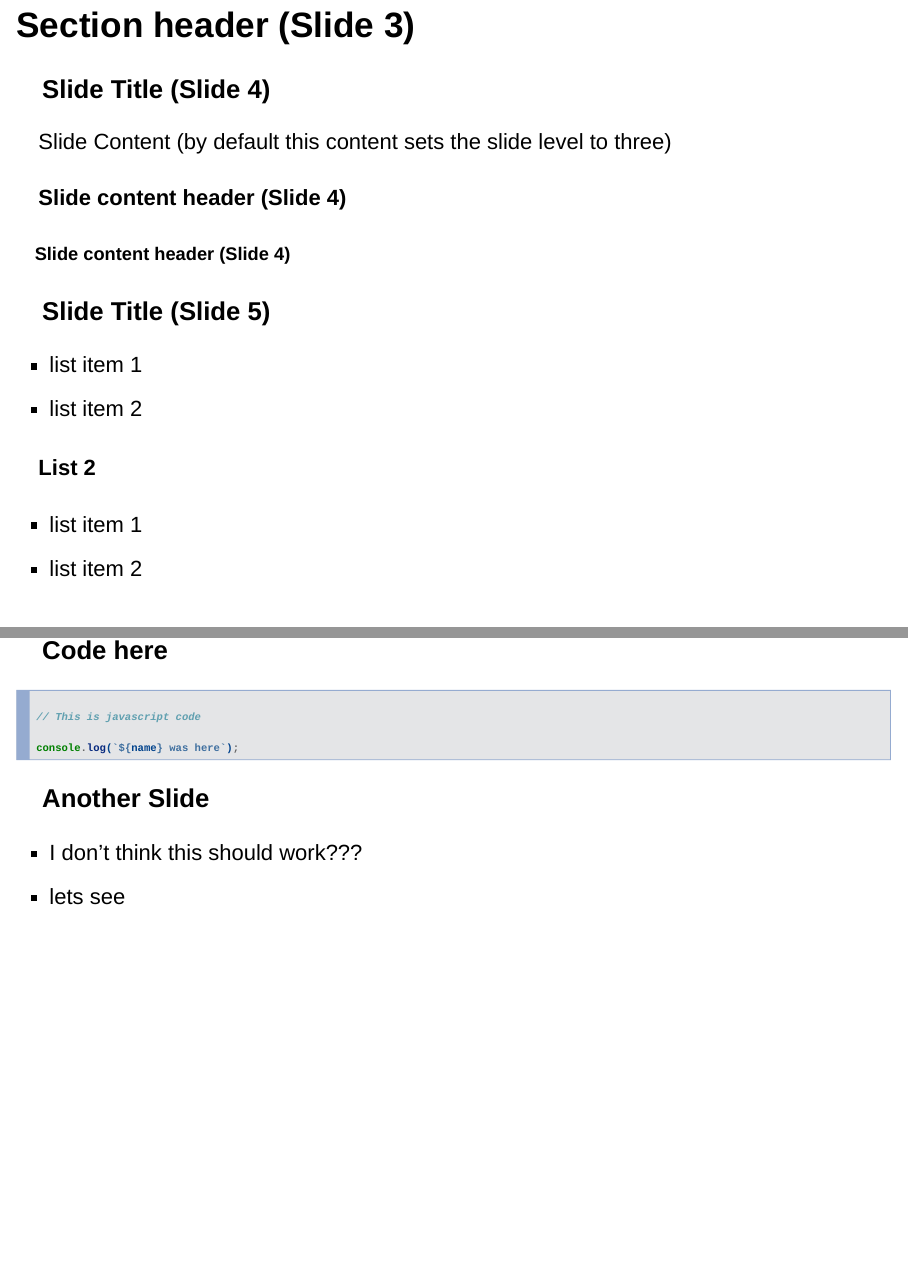
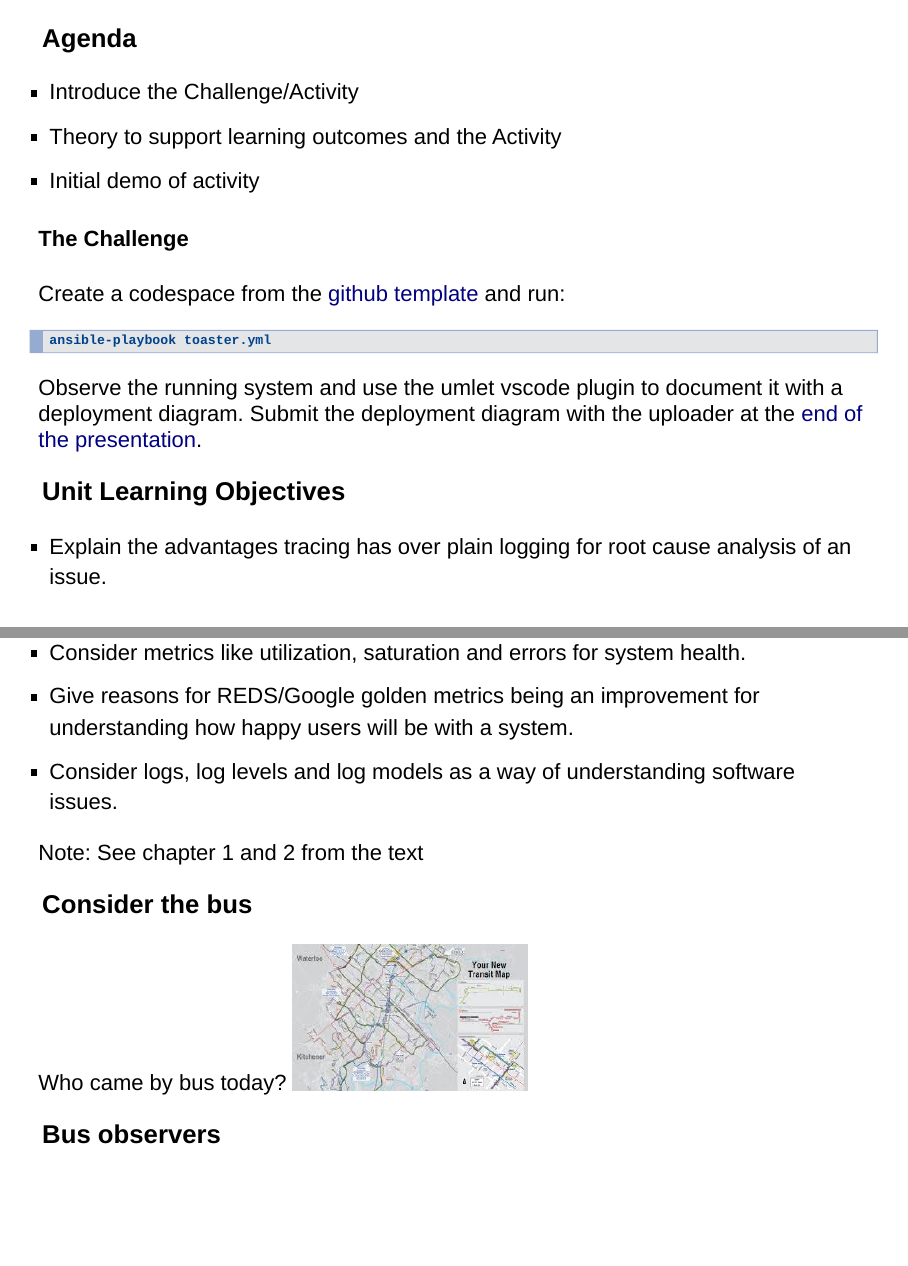
Before and after one commit to rhildred/INFO8985, an R Markdown document (observability/slides.Rmd): pages 3 and 4 of 4 before the commit and pages 2 and 3 of 4 after it, joined at a grey line. Rendered offline with R 4.5, knitr and Pandoc, with nearby package versions; drawn as Slidy slides in place of the format the file asks for.

Commit message:
just having a look

````diff
--- a/observability/slides.Rmd
+++ b/observability/slides.Rmd
@@ -5,22 +5,11 @@
     slide_level: 3 # use this to override default
 ---
 
-# Section header (Slide 2)
+### Agenda
 
-## Section header (Slide 3)
+- Introduce the Challenge/Activity
+- Theory to support learning outcomes and the Activity
+- Initial demo of activity
 
-### Slide Title (Slide 4)
+#### The Challenge
 
-Slide Content (by default this content sets the slide level to three)
-
-#### Slide content header (Slide 4)
-
-##### Slide content header (Slide 4)
-
-### Slide Title (Slide 5)
-- list item 1
-- list item 2
-
-#### List 2
-- list item 1
-- list item 2
@@ -36,19 +16,22 @@
-### Code here
-
-```javascript
-
-// This is javascript code
-
-console.log(`${name} was here`);
+Create a codespace from the [github template](https://github.com/rhildred/info8985-observability) and run:
 
 ```
+ansible-playbook toaster.yml
+```
 
-::: notes
-I am thinking that this will be in javascript format
+Observe the running system and use the umlet vscode plugin to document it with a deployment diagram. Submit the deployment diagram with the uploader at the [end of the presentation](#Upload).
 
-:::
+### Unit Learning Objectives
 
-### Another Slide
+- Explain the advantages tracing has over plain logging for root cause analysis of an issue.
+- Consider metrics like utilization, saturation and errors for system health.
+- Give reasons for REDS/Google golden metrics being an improvement for understanding how happy users will be with a system.
+- Consider logs, log levels and log models as a way of understanding software issues.
 
-- I don't think this should work???
-- lets see
+Note: See chapter 1 and 2 from the text
+
+### Consider the bus
+Who came by bus today?
+![GRT Map](images/transitMap.jpeg)
+
+### Bus observers
````
Also changed, not shown: observability/images/transitMap.jpeg (added), observability/slides.Rmd (17 more changed lines).
